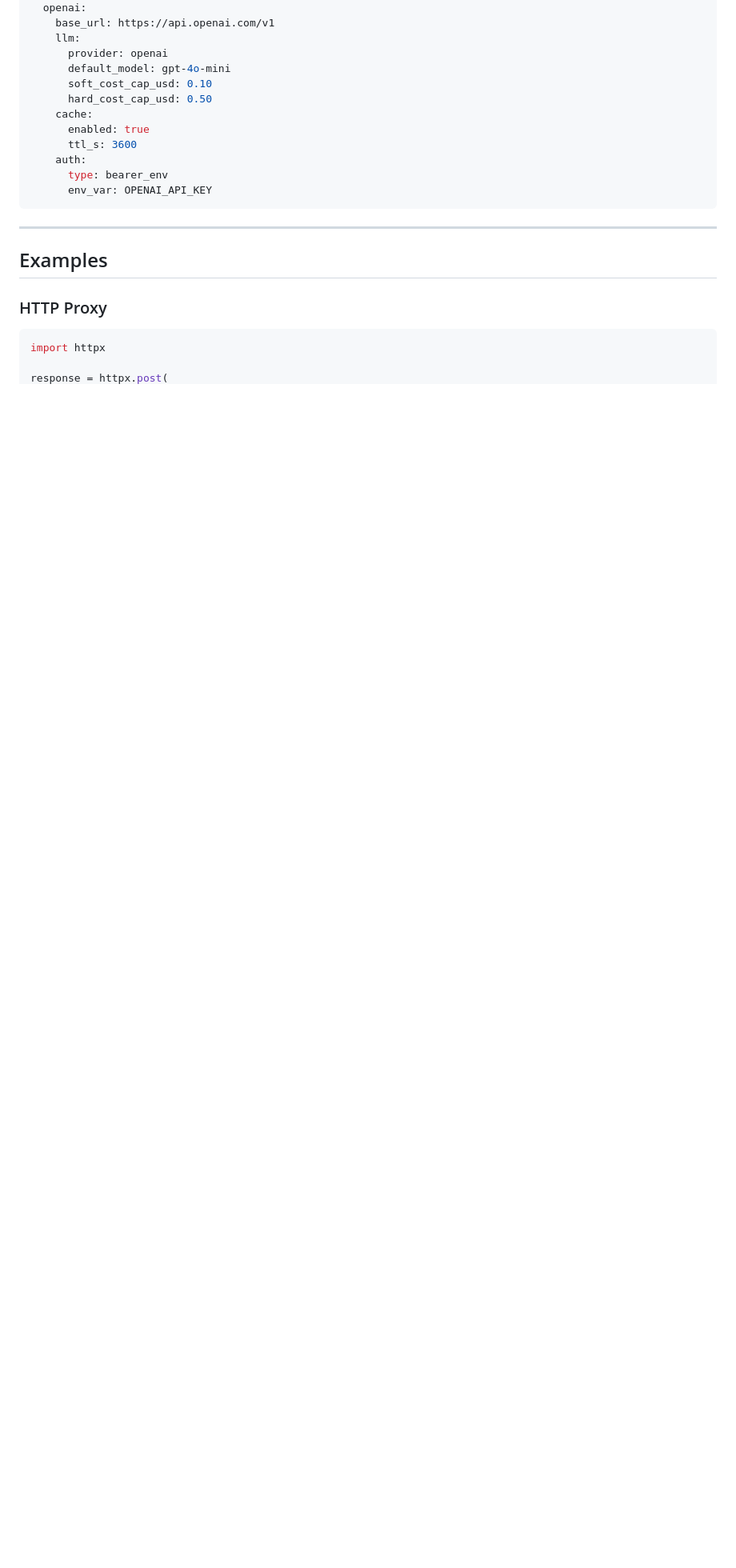
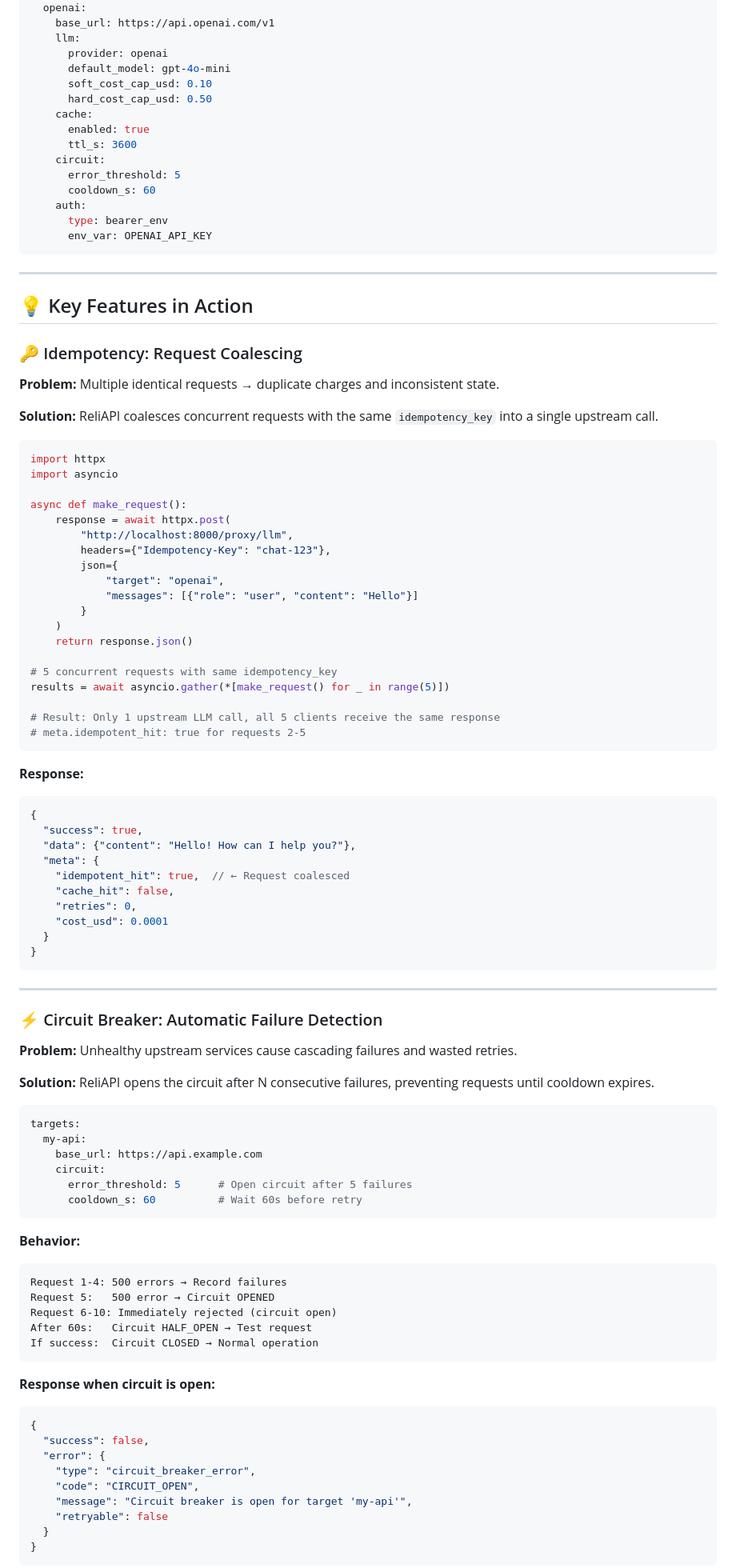
Before and after one commit to KikuAI-Lab/reliapi, a Markdown page: README.md, the part around the change printed below. Shown: that part at 80% size. GitHub-like rendering; blank space fills up the shorter version.

````diff
--- a/README.md
+++ b/README.md
@@ -86,6 +113,9 @@ targets:
     cache:
       enabled: true
       ttl_s: 3600
+    circuit:
+      error_threshold: 5
+      cooldown_s: 60
     auth:
       type: bearer_env
       env_var: OPENAI_API_KEY
@@ -93,10 +123,86 @@ targets:
 
 ---
 
-## Examples
+## 💡 Key Features in Action
 
-### HTTP Proxy
+### 🔑 Idempotency: Request Coalescing
+
+**Problem:** Multiple identical requests → duplicate charges and inconsistent state.
+
+**Solution:** ReliAPI coalesces concurrent requests with the same `idempotency_key` into a single upstream call.
 
 ```python
 import httpx
+import asyncio
 
+async def make_request():
+    response = await httpx.post(
+        "http://localhost:8000/proxy/llm",
+        headers={"Idempotency-Key": "chat-123"},
+        json={
+            "target": "openai",
+            "messages": [{"role": "user", "content": "Hello"}]
+        }
+    )
+    return response.json()
+
+# 5 concurrent requests with same idempotency_key
+results = await asyncio.gather(*[make_request() for _ in range(5)])
+
+# Result: Only 1 upstream LLM call, all 5 clients receive the same response
+# meta.idempotent_hit: true for requests 2-5
+```
+
+**Response:**
+```json
+{
+  "success": true,
+  "data": {"content": "Hello! How can I help you?"},
+  "meta": {
+    "idempotent_hit": true,  // ← Request coalesced
+    "cache_hit": false,
+    "retries": 0,
+    "cost_usd": 0.0001
+  }
+}
+```
+
+---
+
+### ⚡ Circuit Breaker: Automatic Failure Detection
+
+**Problem:** Unhealthy upstream services cause cascading failures and wasted retries.
+
+**Solution:** ReliAPI opens the circuit after N consecutive failures, preventing requests until cooldown expires.
+
+```yaml
+targets:
+  my-api:
+    base_url: https://api.example.com
+    circuit:
+      error_threshold: 5      # Open circuit after 5 failures
+      cooldown_s: 60          # Wait 60s before retry
+```
+
+**Behavior:**
+```
+Request 1-4: 500 errors → Record failures
+Request 5:   500 error → Circuit OPENED
+Request 6-10: Immediately rejected (circuit open)
+After 60s:   Circuit HALF_OPEN → Test request
+If success:  Circuit CLOSED → Normal operation
+```
+
+**Response when circuit is open:**
+```json
+{
+  "success": false,
+  "error": {
+    "type": "circuit_breaker_error",
+    "code": "CIRCUIT_OPEN",
+    "message": "Circuit breaker is open for target 'my-api'",
+    "retryable": false
+  }
+}
+```
+
````
Also changed, not shown: other parts of README.md (+215 -140 lines).
